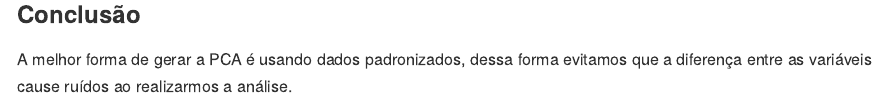
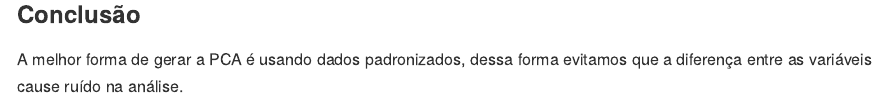
Before and after one commit to alefjonathan29/PCA, an R Markdown document (README.Rmd): the page in a window 1100 px wide, from 8320 px down. The pictures show the output file README.md that the author committed with the source, drawn offline in the style of GitHub.

Commit message:
Atualização 4

```diff
--- a/README.Rmd
+++ b/README.Rmd
@@ -96,4 +96,4 @@ biplot(resultados.pca.padronizado)
 
 ### Conclusão
 
-A melhor forma de gerar a PCA é usando dados padronizados, dessa forma evitamos que a diferença entre as variáveis cause ruídos ao realizarmos a análise.
+A melhor forma de gerar a PCA é usando dados padronizados, dessa forma evitamos que a diferença entre as variáveis cause ruído na análise.
```
Also changed, not shown: README.md.
